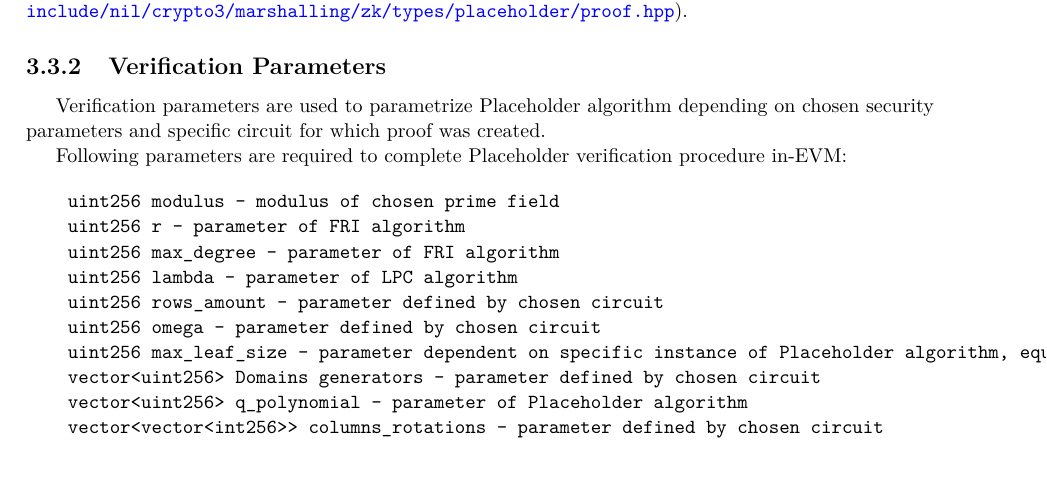
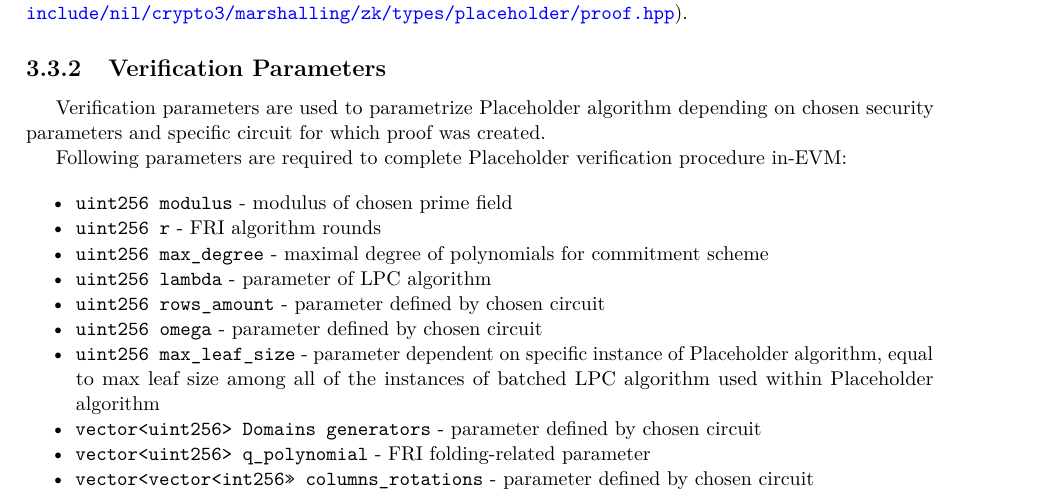
Before and after one commit to NilFoundation/solana-consensus-proof, a LaTeX thesis (docs/design/main.tex, which reads docs/design/chapters/verifier/input.tex): part of page 28 of 29, cut so that both start at the same text, the shorter picture padded with empty space. Compiled offline with pdfLaTeX.

Commit message:
update params description

```diff
--- a/docs/design/chapters/verifier/input.tex
+++ b/docs/design/chapters/verifier/input.tex
@@ -101,15 +101,16 @@ Verification parameters are used to parametrize Placeholder algorithm depending
 
 Following parameters are required to complete Placeholder verification procedure in-EVM:
 
-\begin{verbatim}
-    uint256 modulus - modulus of chosen prime field
-    uint256 r - parameter of FRI algorithm
-    uint256 max_degree - parameter of FRI algorithm
-    uint256 lambda - parameter of LPC algorithm
-    uint256 rows_amount - parameter defined by chosen circuit
-    uint256 omega - parameter defined by chosen circuit
-    uint256 max_leaf_size - parameter dependent on specific instance of Placeholder algorithm, equal to max leaf size among all of the instances of batched LPC algorithm used within Placeholder algorithm
-    vector<uint256> Domains generators - parameter defined by chosen circuit
-    vector<uint256> q_polynomial - parameter of Placeholder algorithm
-    vector<vector<int256>> columns_rotations - parameter defined by chosen circuit
-\end{verbatim}
+\begin{itemize}
+    \item \texttt{uint256 modulus} - modulus of chosen prime field
+    \item \texttt{uint256 r} - FRI algorithm rounds
+    \item \texttt{uint256 max\_degree} - maximal degree of polynomials for commitment scheme
+    \item \texttt{uint256 lambda} - parameter of LPC algorithm
+    \item \texttt{uint256 rows\_amount} - parameter defined by chosen circuit
+    \item \texttt{uint256 omega} - parameter defined by chosen circuit
+    \item \texttt{uint256 max\_leaf\_size} - parameter dependent on specific instance of Placeholder algorithm,
+        equal to max leaf size among all of the instances of batched LPC algorithm used within Placeholder algorithm
+    \item \texttt{vector<uint256> Domains generators} - parameter defined by chosen circuit
+    \item \texttt{vector<uint256> q\_polynomial} - FRI folding-related parameter
+    \item \texttt{vector<vector<int256>> columns\_rotations} - parameter defined by chosen circuit
+\end{itemize}
```
Also changed, not shown: docs/design/main.pdf.
